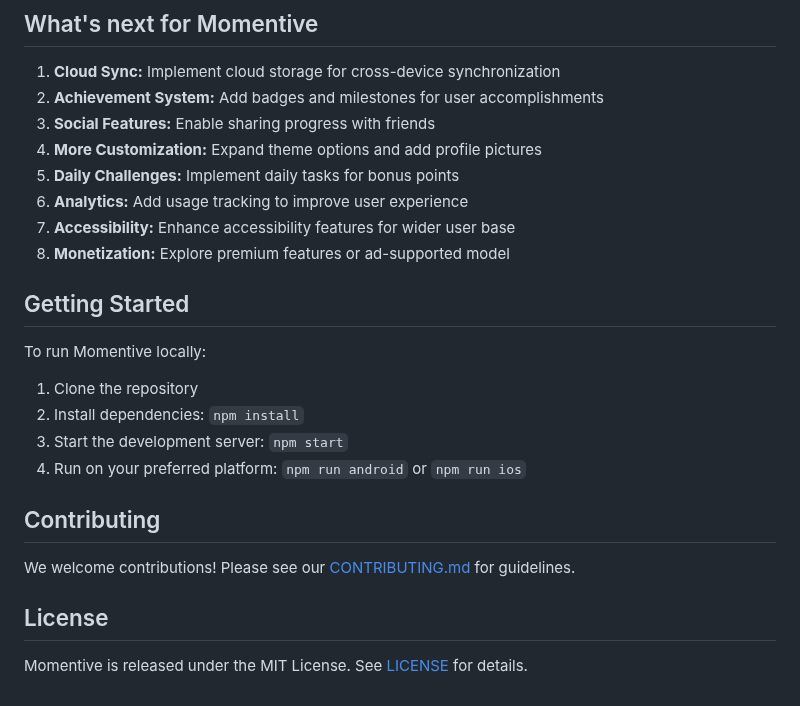
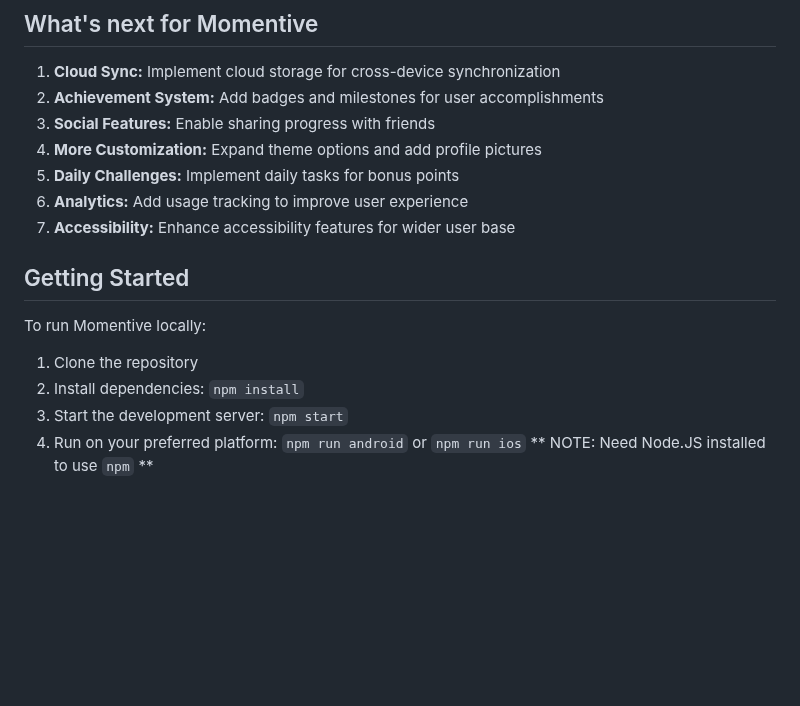
Before and after one commit to RuhaanB6/runner, a Markdown page: README.md, the part around one of its changes. Rendered like a GitHub page; blank space fills up the shorter version.

```diff
--- a/README.md
+++ b/README.md
@@ -63,7 +68,6 @@ Technical Highlights:
 5. **Daily Challenges:** Implement daily tasks for bonus points
 6. **Analytics:** Add usage tracking to improve user experience
 7. **Accessibility:** Enhance accessibility features for wider user base
-8. **Monetization:** Explore premium features or ad-supported model
 
 ## Getting Started
 To run Momentive locally:
@@ -71,9 +75,4 @@ To run Momentive locally:
 2. Install dependencies: `npm install`
 3. Start the development server: `npm start`
 4. Run on your preferred platform: `npm run android` or `npm run ios`
-
-## Contributing
-We welcome contributions! Please see our [CONTRIBUTING.md](CONTRIBUTING.md) for guidelines.
-
-## License
-Momentive is released under the MIT License. See [LICENSE](LICENSE) for details.
+** NOTE: Need Node.JS installed to use `npm` **
```
Also changed, not shown: other parts of README.md (+9 -4 lines).
